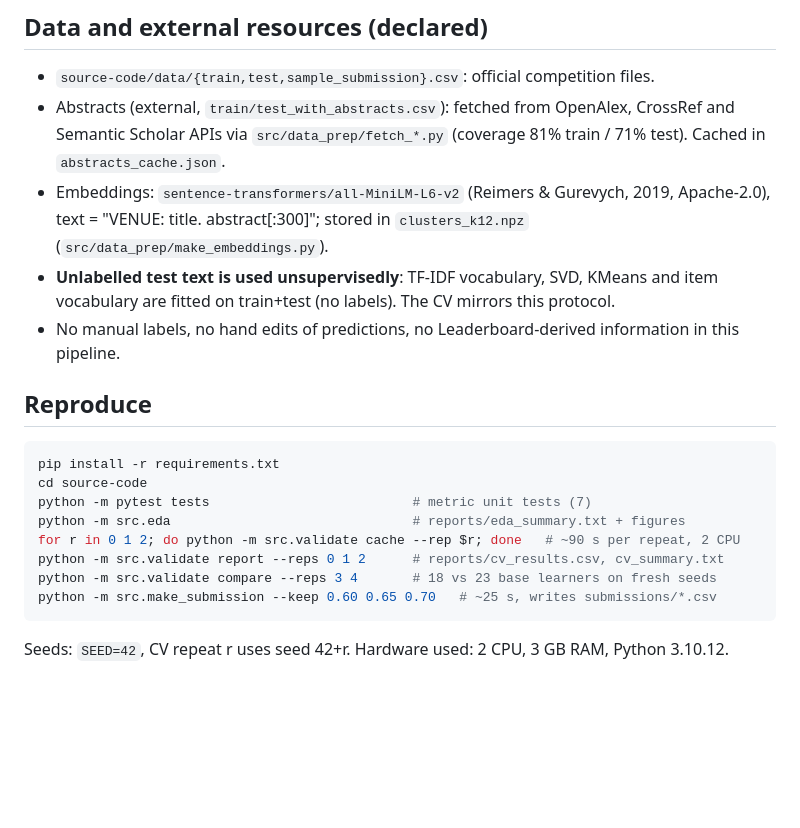
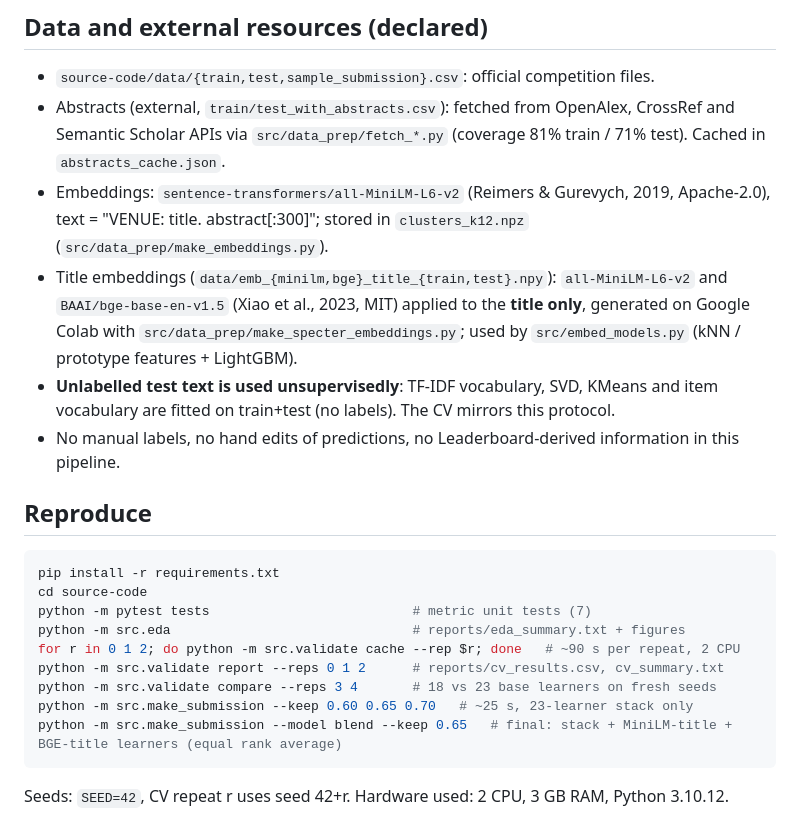
Before and after one commit to sangngng/DataMining261, a Markdown page: README.md, the part around one of its changes. GitHub-like rendering; blank space fills up the shorter version.

````diff
--- a/README.md
+++ b/README.md
@@ -22,6 +22,9 @@ SVD+GBDT, etc. See `source-code/src/models.py`.
   `abstracts_cache.json`.
 - Embeddings: `sentence-transformers/all-MiniLM-L6-v2` (Reimers & Gurevych, 2019, Apache-2.0),
   text = "VENUE: title. abstract[:300]"; stored in `clusters_k12.npz` (`src/data_prep/make_embeddings.py`).
+- Title embeddings (`data/emb_{minilm,bge}_title_{train,test}.npy`): `all-MiniLM-L6-v2` and `BAAI/bge-base-en-v1.5`
+  (Xiao et al., 2023, MIT) applied to the **title only**, generated on Google Colab with
+  `src/data_prep/make_specter_embeddings.py`; used by `src/embed_models.py` (kNN / prototype features + LightGBM).
 - **Unlabelled test text is used unsupervisedly**: TF-IDF vocabulary, SVD, KMeans and item
   vocabulary are fitted on train+test (no labels). The CV mirrors this protocol.
 - No manual labels, no hand edits of predictions, no Leaderboard-derived information in this pipeline.
@@ -35,7 +38,8 @@ python -m src.eda                               # reports/eda_summary.txt + figu
 for r in 0 1 2; do python -m src.validate cache --rep $r; done   # ~90 s per repeat, 2 CPU
 python -m src.validate report --reps 0 1 2      # reports/cv_results.csv, cv_summary.txt
 python -m src.validate compare --reps 3 4       # 18 vs 23 base learners on fresh seeds
-python -m src.make_submission --keep 0.60 0.65 0.70   # ~25 s, writes submissions/*.csv
+python -m src.make_submission --keep 0.60 0.65 0.70   # ~25 s, 23-learner stack only
+python -m src.make_submission --model blend --keep 0.65   # final: stack + MiniLM-title + BGE-title learners (equal rank average)
 ```
 Seeds: `SEED=42`, CV repeat r uses seed 42+r. Hardware used: 2 CPU, 3 GB RAM, Python 3.10.12.
 
````
Also changed, not shown: other parts of README.md (+7 -4 lines).
